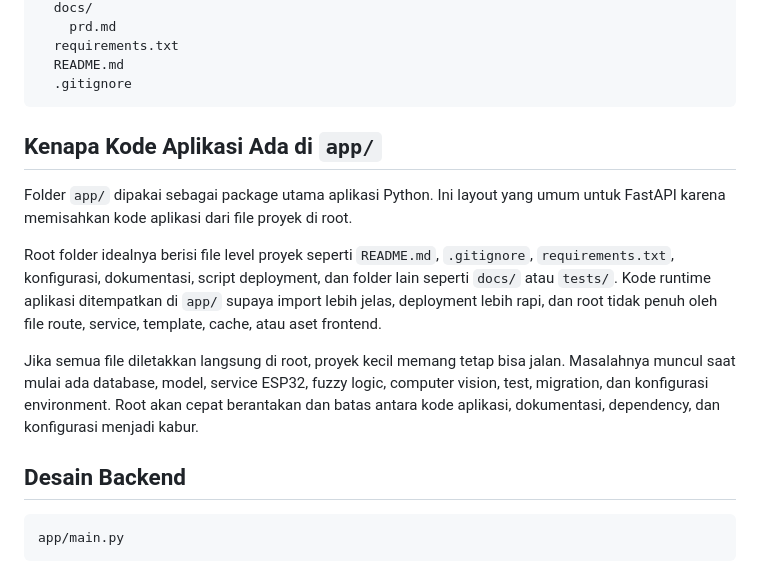
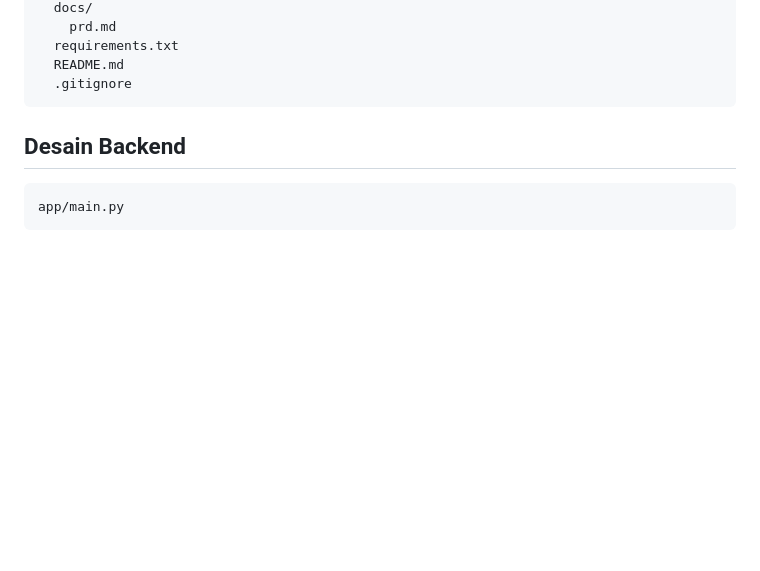
Before and after one commit to jayabelajar/seed, a Markdown page: README.md, the part around the change. GitHub-like rendering; blank space fills up the shorter version.

Commit message:
remove explanation of app directory structure from README.md

````diff
--- a/README.md
+++ b/README.md
@@ -42,14 +42,6 @@ bibit/
   README.md
   .gitignore
 ```
-
-## Kenapa Kode Aplikasi Ada di `app/`
-
-Folder `app/` dipakai sebagai package utama aplikasi Python. Ini layout yang umum untuk FastAPI karena memisahkan kode aplikasi dari file proyek di root.
-
-Root folder idealnya berisi file level proyek seperti `README.md`, `.gitignore`, `requirements.txt`, konfigurasi, dokumentasi, script deployment, dan folder lain seperti `docs/` atau `tests/`. Kode runtime aplikasi ditempatkan di `app/` supaya import lebih jelas, deployment lebih rapi, dan root tidak penuh oleh file route, service, template, cache, atau aset frontend.
-
-Jika semua file diletakkan langsung di root, proyek kecil memang tetap bisa jalan. Masalahnya muncul saat mulai ada database, model, service ESP32, fuzzy logic, computer vision, test, migration, dan konfigurasi environment. Root akan cepat berantakan dan batas antara kode aplikasi, dokumentasi, dependency, dan konfigurasi menjadi kabur.
 
 ## Desain Backend
 
````
